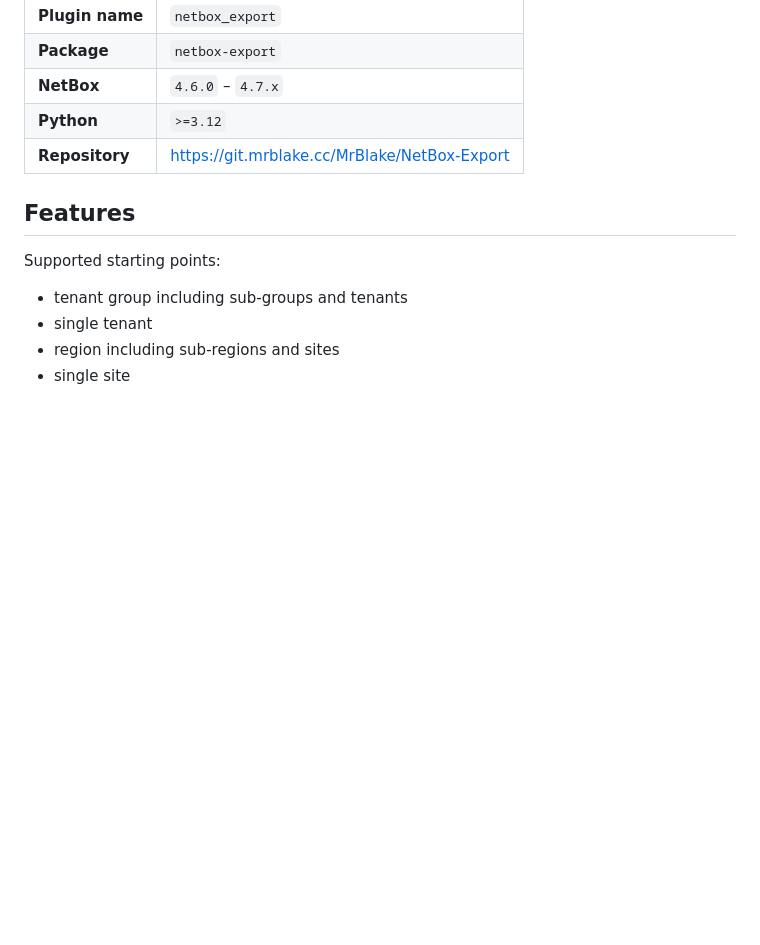
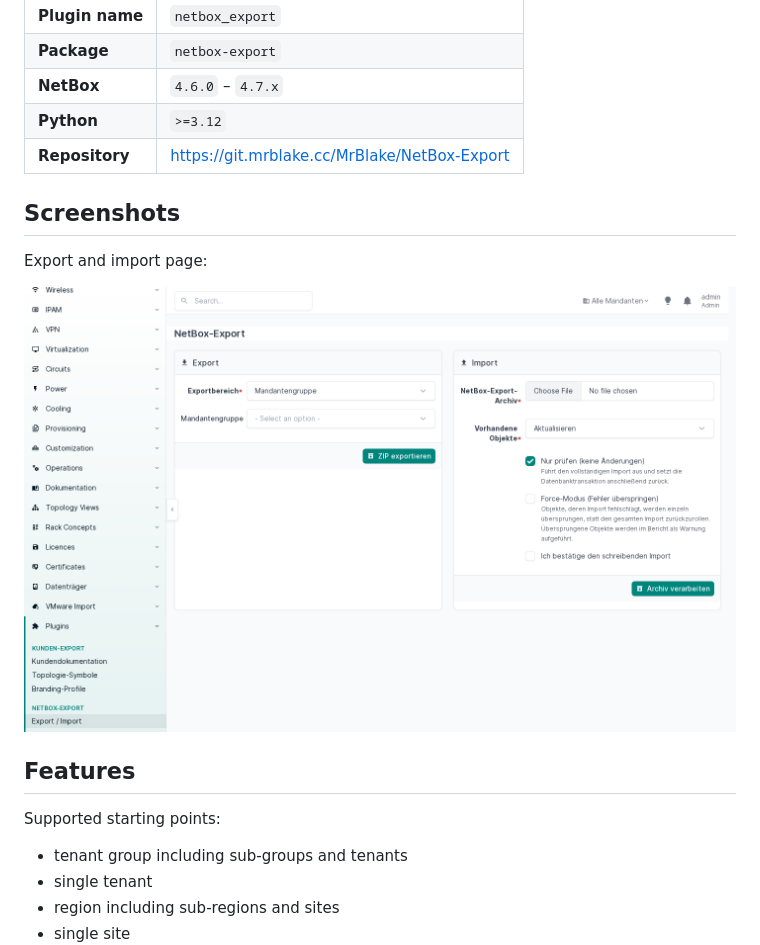
Before and after one commit to RealMrBlake/NetBox-Export, a Markdown page: README.md, the part around the change. GitHub-like rendering; pictures changed too: docs/screenshots/export.png (added); blank space fills up the shorter version.

Commit message:
docs: add screenshots and generalise README
Co-Authored-By: Claude Opus 5.5 <noreply@anthropic.com>

```diff
--- a/README.md
+++ b/README.md
@@ -10,6 +10,12 @@ a second NetBox instance.
 | **NetBox** | `4.6.0` – `4.7.x` |
 | **Python** | `>=3.12` |
 | **Repository** | <https://git.mrblake.cc/MrBlake/NetBox-Export> |
+
+## Screenshots
+
+Export and import page:
+
+![Export and import page](docs/screenshots/export.png)
 
 ## Features
 
```
